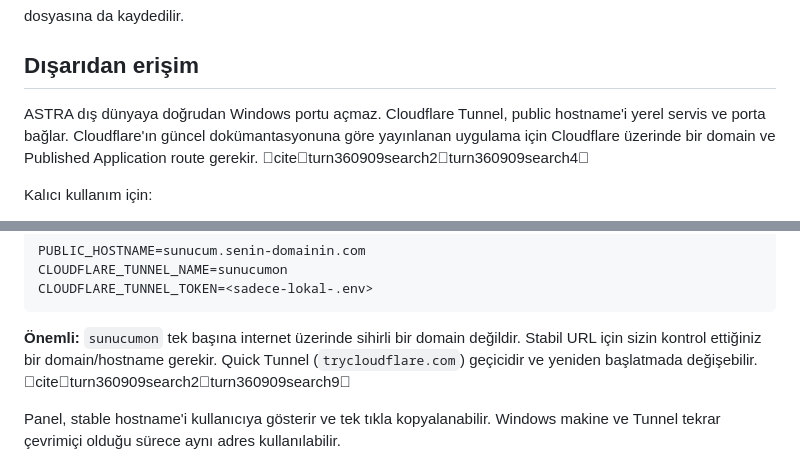
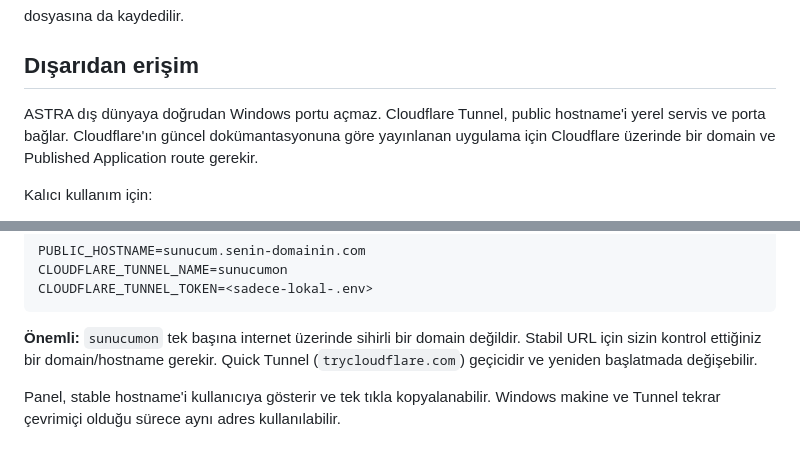
Before and after one commit to oguzhan-tpl/windows-10-sunucu-cevirme, a Markdown page: README.md, 2 parts joined by grey strips. Rendered like a GitHub page.

Commit message:
astra: clean repository README markup

```diff
--- a/README.md
+++ b/README.md
@@ -66,7 +66,7 @@ dosyasına da kaydedilir.
 
 ## Dışarıdan erişim
 
-ASTRA dış dünyaya doğrudan Windows portu açmaz. Cloudflare Tunnel, public hostname'i yerel servis ve porta bağlar. Cloudflare'ın güncel dokümantasyonuna göre yayınlanan uygulama için Cloudflare üzerinde bir domain ve Published Application route gerekir. citeturn360909search2turn360909search4
+ASTRA dış dünyaya doğrudan Windows portu açmaz. Cloudflare Tunnel, public hostname'i yerel servis ve porta bağlar. Cloudflare'ın güncel dokümantasyonuna göre yayınlanan uygulama için Cloudflare üzerinde bir domain ve Published Application route gerekir.
 
 Kalıcı kullanım için:
 
@@ -86,7 +86,7 @@ CLOUDFLARE_TUNNEL_NAME=sunucumon
 CLOUDFLARE_TUNNEL_TOKEN=<sadece-lokal-.env>
 ~~~
 
-**Önemli:** `sunucumon` tek başına internet üzerinde sihirli bir domain değildir. Stabil URL için sizin kontrol ettiğiniz bir domain/hostname gerekir. Quick Tunnel (`trycloudflare.com`) geçicidir ve yeniden başlatmada değişebilir. citeturn360909search2turn360909search9
+**Önemli:** `sunucumon` tek başına internet üzerinde sihirli bir domain değildir. Stabil URL için sizin kontrol ettiğiniz bir domain/hostname gerekir. Quick Tunnel (`trycloudflare.com`) geçicidir ve yeniden başlatmada değişebilir.
 
 Panel, stable hostname'i kullanıcıya gösterir ve tek tıkla kopyalanabilir. Windows makine ve Tunnel tekrar çevrimiçi olduğu sürece aynı adres kullanılabilir.
 
```
